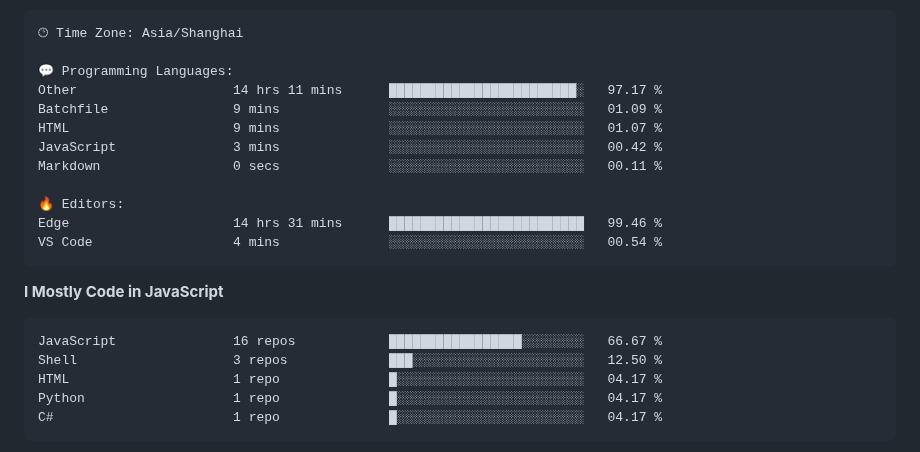
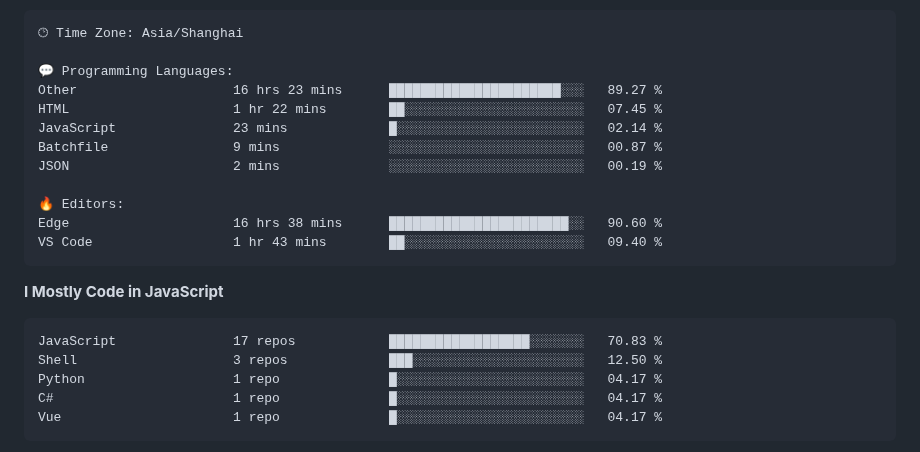
Before and after one commit to CikeyQi/CikeyQi, a Markdown page: README.md, the part around one of its changes. Rendered like a GitHub page.

Commit message:
Updated with Dev Metrics

````diff
--- a/README.md
+++ b/README.md
@@ -37,25 +37,25 @@
 🕑︎ Time Zone: Asia/Shanghai
 
 💬 Programming Languages:
-Other                    14 hrs 11 mins      ████████████████████████░   97.17 %
-Batchfile                9 mins              ░░░░░░░░░░░░░░░░░░░░░░░░░   01.09 %
-HTML                     9 mins              ░░░░░░░░░░░░░░░░░░░░░░░░░   01.07 %
-JavaScript               3 mins              ░░░░░░░░░░░░░░░░░░░░░░░░░   00.42 %
-Markdown                 0 secs              ░░░░░░░░░░░░░░░░░░░░░░░░░   00.11 %
+Other                    16 hrs 23 mins      ██████████████████████░░░   89.27 %
+HTML                     1 hr 22 mins        ██░░░░░░░░░░░░░░░░░░░░░░░   07.45 %
+JavaScript               23 mins             █░░░░░░░░░░░░░░░░░░░░░░░░   02.14 %
+Batchfile                9 mins              ░░░░░░░░░░░░░░░░░░░░░░░░░   00.87 %
+JSON                     2 mins              ░░░░░░░░░░░░░░░░░░░░░░░░░   00.19 %
 
 🔥 Editors:
-Edge                     14 hrs 31 mins      █████████████████████████   99.46 %
-VS Code                  4 mins              ░░░░░░░░░░░░░░░░░░░░░░░░░   00.54 %
+Edge                     16 hrs 38 mins      ███████████████████████░░   90.60 %
+VS Code                  1 hr 43 mins        ██░░░░░░░░░░░░░░░░░░░░░░░   09.40 %
 ```
 
 **I Mostly Code in JavaScript**
 
 ```text
-JavaScript               16 repos            █████████████████░░░░░░░░   66.67 %
+JavaScript               17 repos            ██████████████████░░░░░░░   70.83 %
 Shell                    3 repos             ███░░░░░░░░░░░░░░░░░░░░░░   12.50 %
-HTML                     1 repo              █░░░░░░░░░░░░░░░░░░░░░░░░   04.17 %
 Python                   1 repo              █░░░░░░░░░░░░░░░░░░░░░░░░   04.17 %
 C#                       1 repo              █░░░░░░░░░░░░░░░░░░░░░░░░   04.17 %
+Vue                      1 repo              █░░░░░░░░░░░░░░░░░░░░░░░░   04.17 %
 ```
 
 
````
Also changed, not shown: other parts of README.md (+1 -1 lines).
